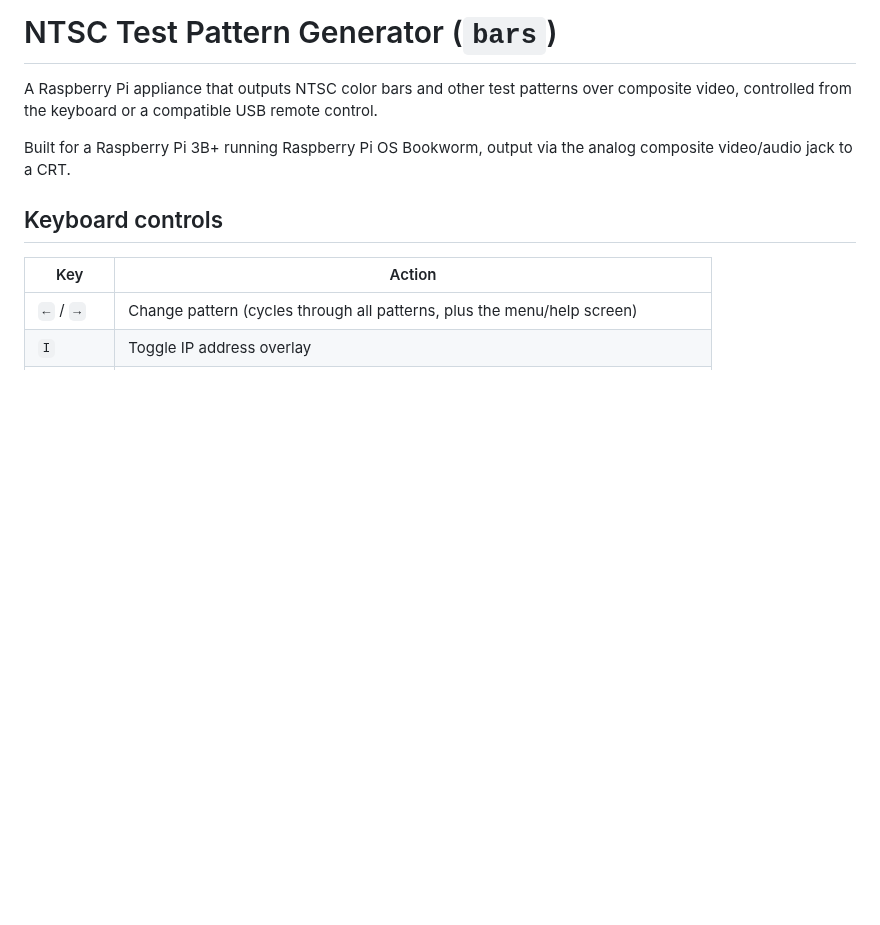
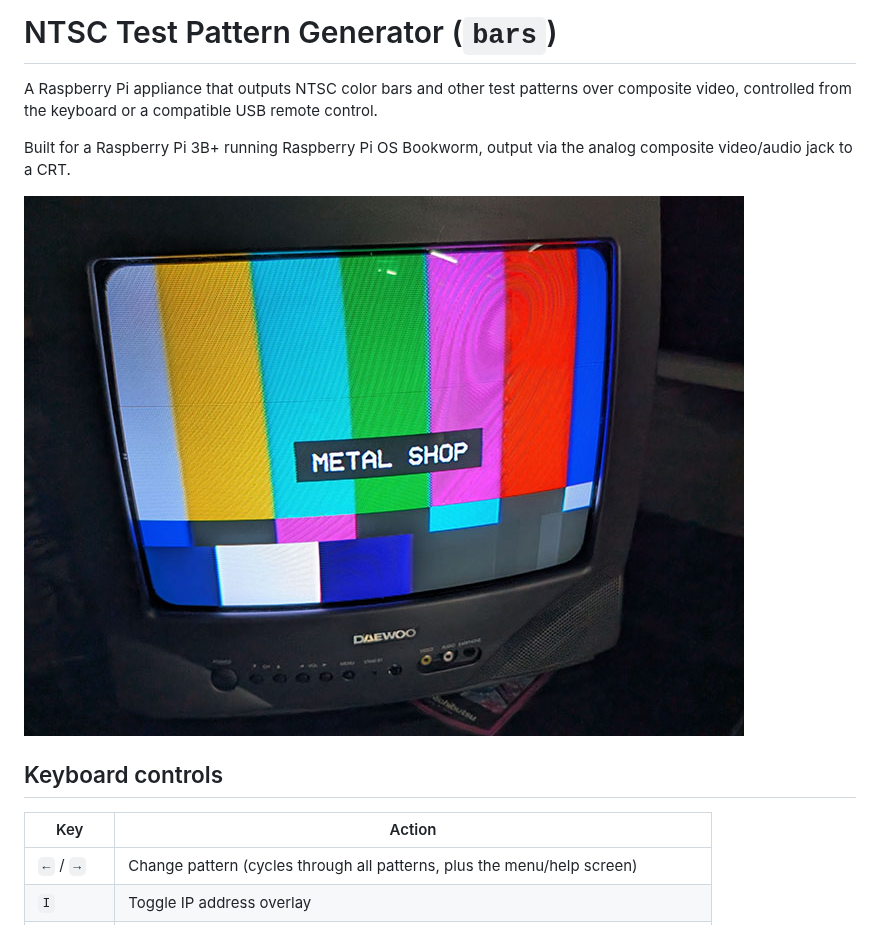
Before and after one commit to LawtonBarnes/bars, a Markdown page: README.md, the part around the change. GitHub-like rendering; pictures changed too: img/TV_BARS.jpg (added); blank space fills up the shorter version.

Commit message:
Add real-CRT screenshot to README

```diff
--- a/README.md
+++ b/README.md
@@ -6,6 +6,8 @@ compatible USB remote control.
 
 Built for a Raspberry Pi 3B+ running Raspberry Pi OS Bookworm, output via
 the analog composite video/audio jack to a CRT.
+
+![Running on a real CRT](./img/TV_BARS.jpg)
 
 ## Keyboard controls
 
```
